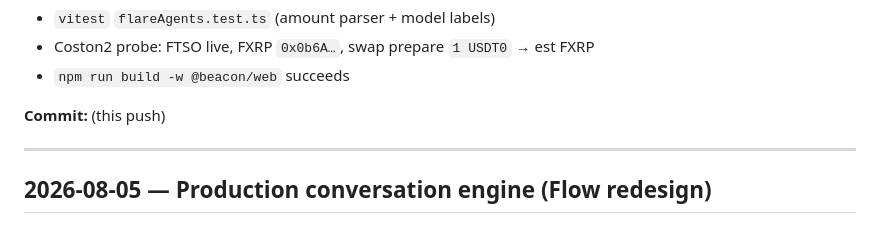
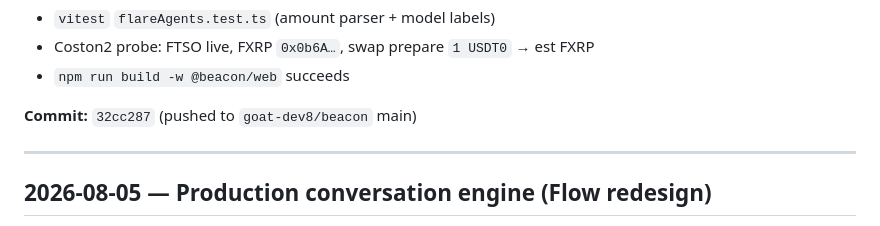
Before and after one commit to goat-dev8/beacon, a Markdown page: history.md, the part around the change. Drawn GitHub-style.

Commit message:
docs(history): record flagship commit 32cc287 verification.

```diff
--- a/history.md
+++ b/history.md
@@ -23,7 +23,7 @@ Living log of what was done. No secrets in this file.
 - Coston2 probe: FTSO live, FXRP `0x0b6A…`, swap prepare `1 USDT0` → est FXRP
 - `npm run build -w @beacon/web` succeeds
 
-**Commit:** (this push)
+**Commit:** `32cc287` (pushed to `goat-dev8/beacon` main)
 
 ---
 
```
